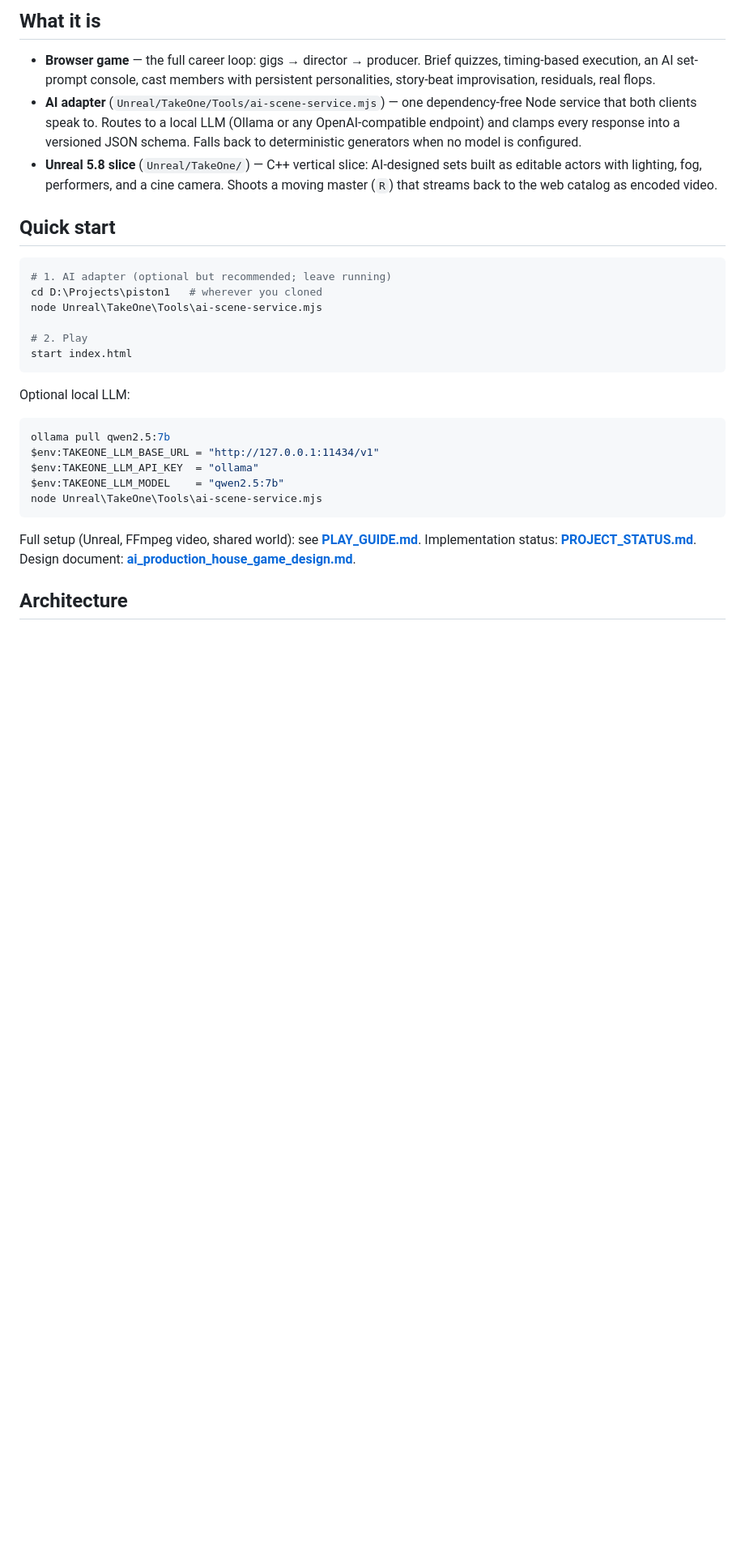
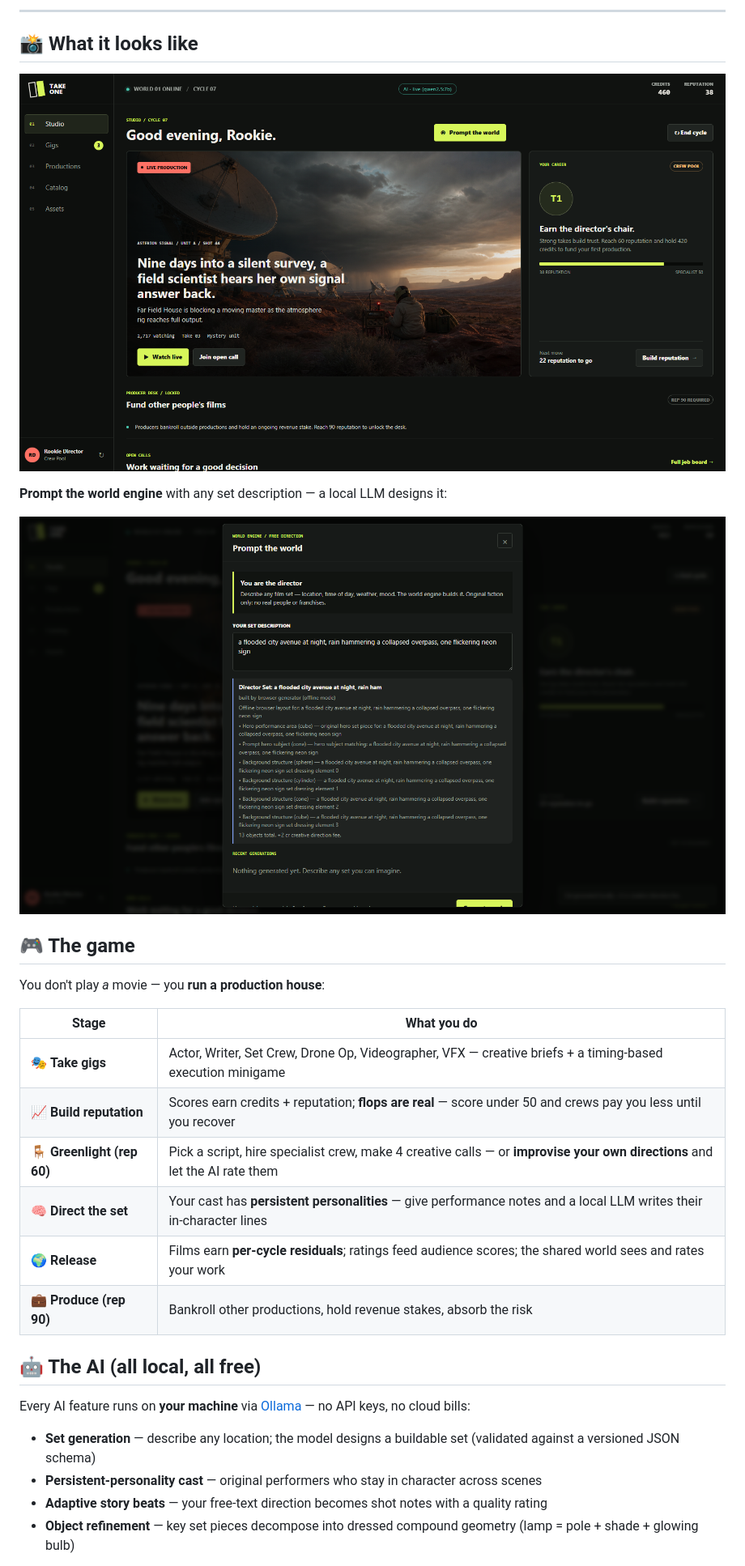
Before and after one commit to prantokhan/take-one, a Markdown page: README.md, the part around one of its changes. Shown at 81% size. Drawn GitHub-style; pictures changed too: docs/screenshots/studio.png (added), docs/screenshots/world-prompt.png (added); blank space fills up the shorter version.

Commit message:
Add license, contributing guide, CI, screenshots, industry-standard README

````diff
--- a/README.md
+++ b/README.md
@@ -8,39 +6,33 @@ Engine 5.8**, shoot them, and publish to a shared catalog — all free, no paid
 
-## What it is
+---
 
-- **Browser game** — the full career loop: gigs → director → producer. Brief
-  quizzes, timing-based execution, an AI set-prompt console, cast members with
-  persistent personalities, story-beat improvisation, residuals, real flops.
-- **AI adapter** (`Unreal/TakeOne/Tools/ai-scene-service.mjs`) — one dependency-free
-  Node service that both clients speak to. Routes to a local LLM (Ollama or any
-  OpenAI-compatible endpoint) and clamps every response into a versioned JSON
-  schema. Falls back to deterministic generators when no model is configured.
-- **Unreal 5.8 slice** (`Unreal/TakeOne/`) — C++ vertical slice: AI-designed sets
-  built as editable actors with lighting, fog, performers, and a cine camera.
-  Shoots a moving master (`R`) that streams back to the web catalog as encoded video.
+## 📸 What it looks like
 
-## Quick start
+![Studio view — the career dashboard](docs/screenshots/studio.png)
 
-```powershell
-# 1. AI adapter (optional but recommended; leave running)
-cd D:\Projects\piston1   # wherever you cloned
-node Unreal\TakeOne\Tools\ai-scene-service.mjs
+**Prompt the world engine** with any set description — a local LLM designs it:
 
-# 2. Play
-start index.html
-```
+![Prompt the world](docs/screenshots/world-prompt.png)
 
-Optional local LLM:
-```powershell
-ollama pull qwen2.5:7b
-$env:TAKEONE_LLM_BASE_URL = "http://127.0.0.1:11434/v1"
-$env:TAKEONE_LLM_API_KEY  = "ollama"
-$env:TAKEONE_LLM_MODEL    = "qwen2.5:7b"
-node Unreal\TakeOne\Tools\ai-scene-service.mjs
-```
+## 🎮 The game
 
-Full setup (Unreal, FFmpeg video, shared world): see **[PLAY_GUIDE.md](PLAY_GUIDE.md)**.
-Implementation status: **[PROJECT_STATUS.md](PROJECT_STATUS.md)**.
-Design document: **[ai_production_house_game_design.md](ai_production_house_game_design.md)**.
+You don't play *a* movie — you **run a production house**:
 
-## Architecture
+| Stage | What you do |
+|---|---|
+| 🎭 **Take gigs** | Actor, Writer, Set Crew, Drone Op, Videographer, VFX — creative briefs + a timing-based execution minigame |
+| 📈 **Build reputation** | Scores earn credits + reputation; **flops are real** — score under 50 and crews pay you less until you recover |
+| 🪑 **Greenlight (rep 60)** | Pick a script, hire specialist crew, make 4 creative calls — or **improvise your own directions** and let the AI rate them |
+| 🧠 **Direct the set** | Your cast has **persistent personalities** — give performance notes and a local LLM writes their in-character lines |
+| 🌍 **Release** | Films earn **per-cycle residuals**; ratings feed audience scores; the shared world sees and rates your work |
+| 💼 **Produce (rep 90)** | Bankroll other productions, hold revenue stakes, absorb the risk |
+
+## 🤖 The AI (all local, all free)
+
+Every AI feature runs on **your machine** via [Ollama](https://ollama.com) — no API keys, no cloud bills:
+
+- **Set generation** — describe any location; the model designs a buildable set (validated against a versioned JSON schema)
+- **Persistent-personality cast** — original performers who stay in character across scenes
+- **Adaptive story beats** — your free-text direction becomes shot notes with a quality rating
+- **Object refinement** — key set pieces decompose into dressed compound geometry (lamp = pole + shade + glowing bulb)
+
````
Also changed, not shown: other parts of README.md (+65 -18 lines), CONTRIBUTING.md (added, +42 -0 lines), docs/screenshots/gigs.png (added), 2 other files.
